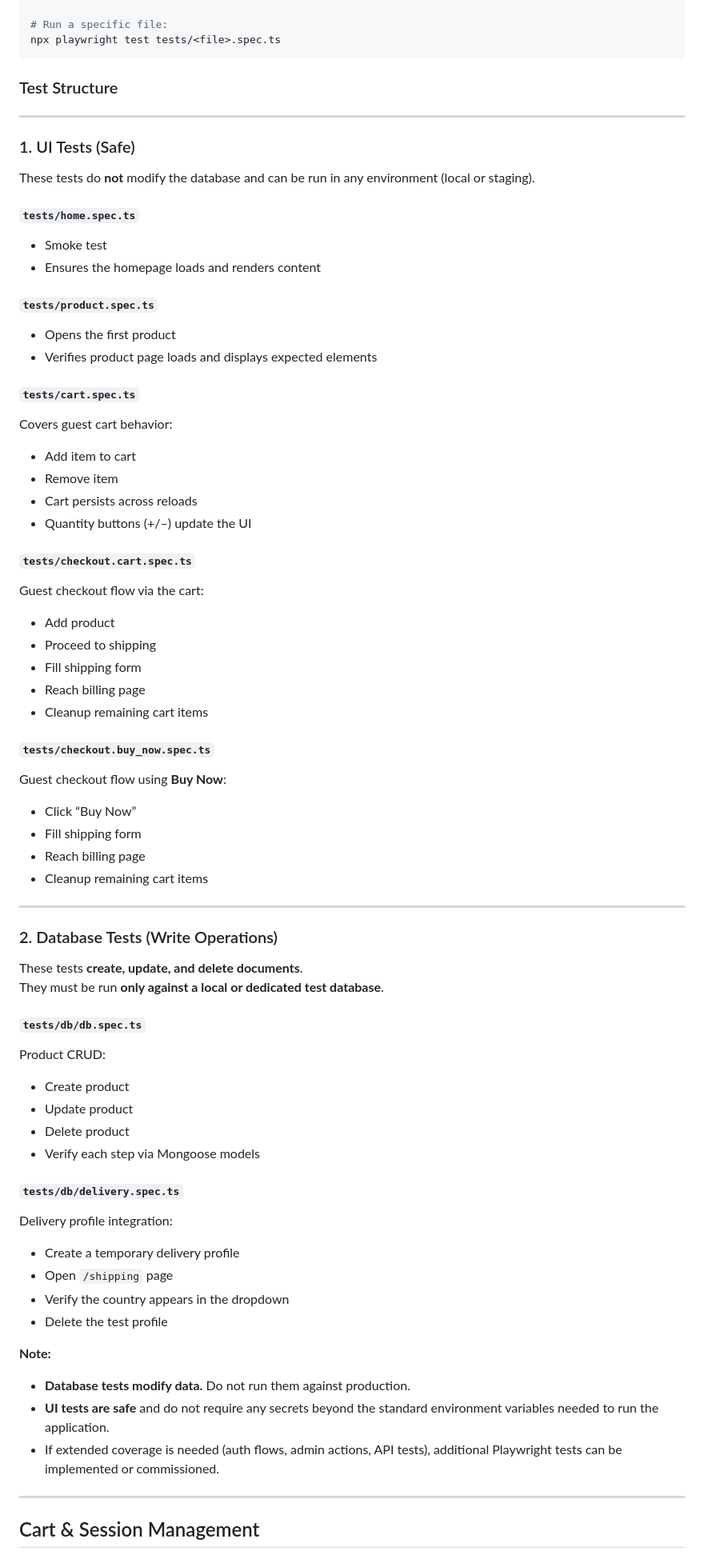
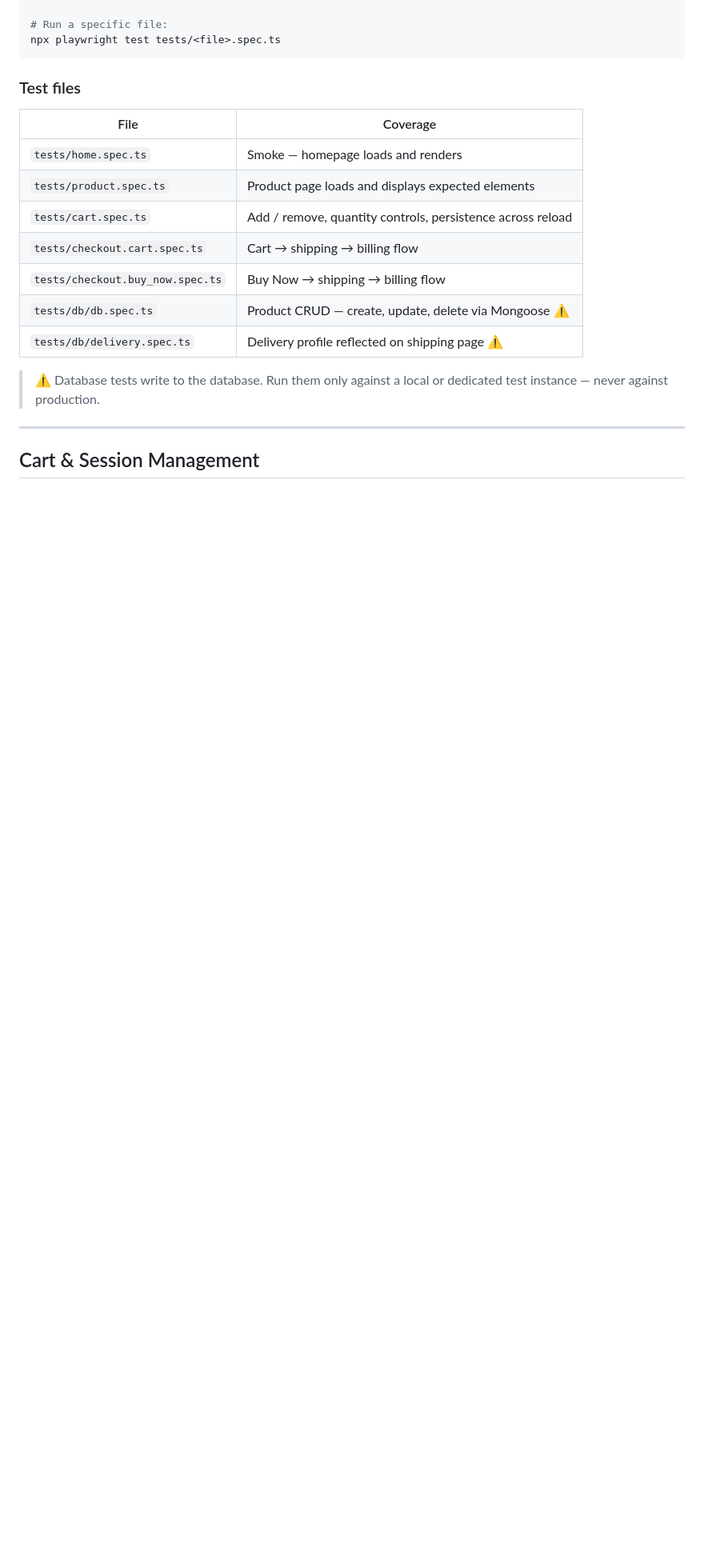
Before and after one commit to EllaKya777/next-commerce-platform-docs, a Markdown page: README.md, the part around the change. Shown at 80% size. Drawn GitHub-style; blank space fills up the shorter version.

Commit message:
Revise test structure and coverage details in README
Updated test structure section to clarify test types and coverage.

````diff
--- a/README.md
+++ b/README.md
@@ -135,82 +135,19 @@ npm run test:e2e:report   # open HTML report for the last run
 npx playwright test tests/<file>.spec.ts
 ```
 
-### Test Structure
+### Test files
 
------
+| File | Coverage |
+|---|---|
+| `tests/home.spec.ts` | Smoke — homepage loads and renders |
+| `tests/product.spec.ts` | Product page loads and displays expected elements |
+| `tests/cart.spec.ts` | Add / remove, quantity controls, persistence across reload |
+| `tests/checkout.cart.spec.ts` | Cart → shipping → billing flow |
+| `tests/checkout.buy_now.spec.ts` | Buy Now → shipping → billing flow |
+| `tests/db/db.spec.ts` | Product CRUD — create, update, delete via Mongoose ⚠️ |
+| `tests/db/delivery.spec.ts` | Delivery profile reflected on shipping page ⚠️ |
 
-### 1. UI Tests (Safe)
-
-These tests do **not** modify the database and can be run in any environment (local or staging).
-
-#### `tests/home.spec.ts`
-
-- Smoke test
-- Ensures the homepage loads and renders content
-
-#### `tests/product.spec.ts`
-
-- Opens the first product
-- Verifies product page loads and displays expected elements
-
-#### `tests/cart.spec.ts`
-
-Covers guest cart behavior:
-
-- Add item to cart
-- Remove item
-- Cart persists across reloads
-- Quantity buttons (+/–) update the UI
-
-#### `tests/checkout.cart.spec.ts`
-
-Guest checkout flow via the cart:
-
-- Add product
-- Proceed to shipping
-- Fill shipping form
-- Reach billing page
-- Cleanup remaining cart items
-
-#### `tests/checkout.buy_now.spec.ts`
-
-Guest checkout flow using **Buy Now**:
-
-- Click “Buy Now”
-- Fill shipping form
-- Reach billing page
-- Cleanup remaining cart items
-
------
-
-### 2. Database Tests (Write Operations)
-
-These tests **create, update, and delete documents**.
-They must be run **only against a local or dedicated test database**.
-
-#### `tests/db/db.spec.ts`
-
-Product CRUD:
-
-- Create product
-- Update product
-- Delete product
-- Verify each step via Mongoose models
-
-#### `tests/db/delivery.spec.ts`
-
-Delivery profile integration:
-
-- Create a temporary delivery profile
-- Open `/shipping` page
-- Verify the country appears in the dropdown
-- Delete the test profile
-
-**Note:**
-
-- **Database tests modify data.** Do not run them against production.
-- **UI tests are safe** and do not require any secrets beyond the standard environment variables needed to run the application.
-- If extended coverage is needed (auth flows, admin actions, API tests), additional Playwright tests can be implemented or commissioned.
+> ⚠️ Database tests write to the database. Run them only against a local or dedicated test instance — never against production.
 
 -----
 
````
